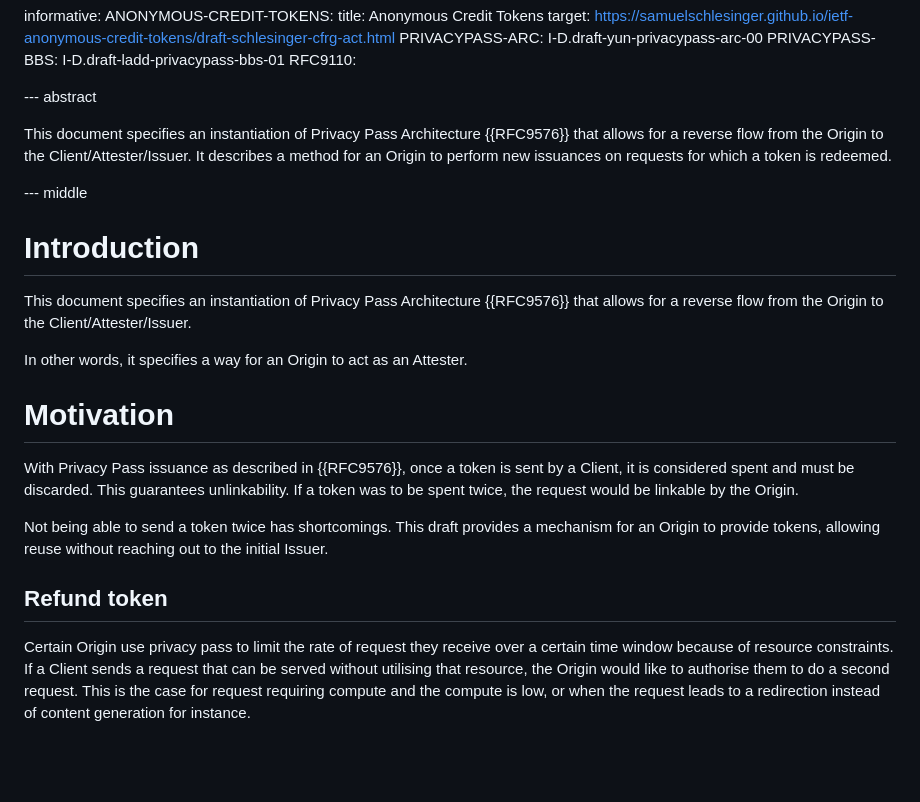
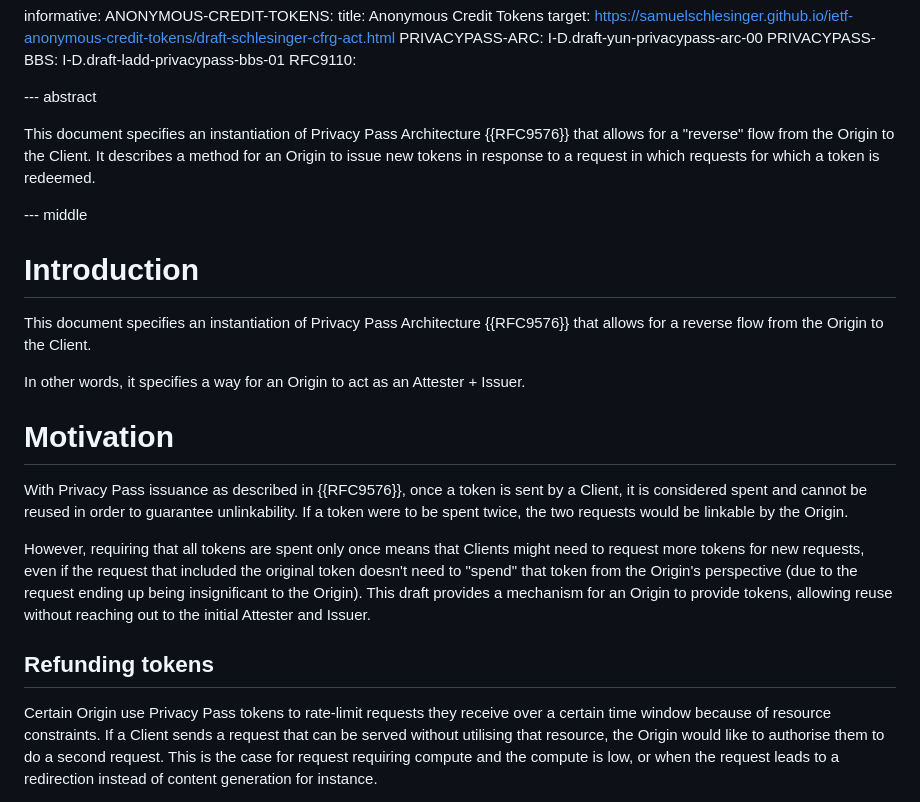
Before and after one commit to thibmeu/draft-meunier-privacypass-reverse-flow-informational, a Markdown page: draft-meunier-privacypass-reverse-flow.md, the part around the change. GitHub-like rendering; blank space fills up the shorter version.

Commit message:
Editorial suggestions

```diff
--- a/draft-meunier-privacypass-reverse-flow.md
+++ b/draft-meunier-privacypass-reverse-flow.md
@@ -43,31 +43,35 @@ informative:
 --- abstract
 
 This document specifies an instantiation of Privacy Pass Architecture {{RFC9576}}
-that allows for a reverse flow from the Origin to the Client/Attester/Issuer.
-It describes a method for an Origin to perform new issuances on requests for which a token is redeemed.
+that allows for a "reverse" flow from the Origin to the Client.
+It describes a method for an Origin to issue new tokens in response to a request in
+which requests for which a token is redeemed.
 
 --- middle
 
 # Introduction
 
 This document specifies an instantiation of Privacy Pass Architecture {{RFC9576}}
-that allows for a reverse flow from the Origin to the Client/Attester/Issuer.
+that allows for a reverse flow from the Origin to the Client.
 
-In other words, it specifies a way for an Origin to act as an Attester.
+In other words, it specifies a way for an Origin to act as an Attester + Issuer.
 
 # Motivation
 
 With Privacy Pass issuance as described in {{RFC9576}}, once a token is sent by a Client,
-it is considered spent and must be discarded. This guarantees unlinkability. If a token
-was to be spent twice, the request would be linkable by the Origin.
+it is considered spent and cannot be reused in order to guarantee unlinkability. If a token
+were to be spent twice, the two requests would be linkable by the Origin.
 
-Not being able to send a token twice has shortcomings.
+However, requiring that all tokens are spent only once means that Clients might need
+to request more tokens for new requests, even if the request that included the original
+token doesn't need to "spend" that token from the Origin's perspective (due to the
+request ending up being insignificant to the Origin).
 This draft provides a mechanism for an Origin to provide tokens, allowing reuse without
-reaching out to the initial Issuer.
+reaching out to the initial Attester and Issuer.
 
-## Refund token
+## Refunding tokens
 
-Certain Origin use privacy pass to limit the rate of request they receive over a certain
+Certain Origin use Privacy Pass tokens to rate-limit requests they receive over a certain
 time window because of resource constraints. If a Client sends a request that can
 be served without utilising that resource, the Origin would like to authorise them
 to do a second request. This is the case for request requiring compute and the compute is low,
```
